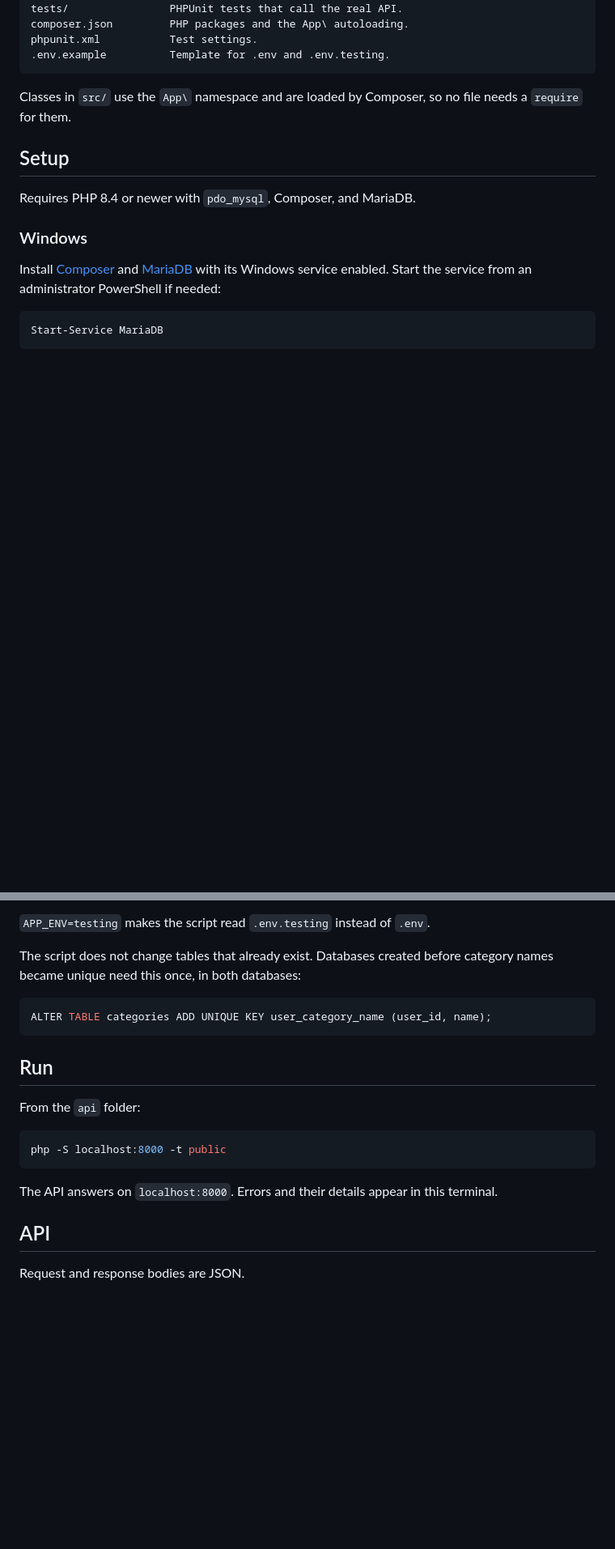
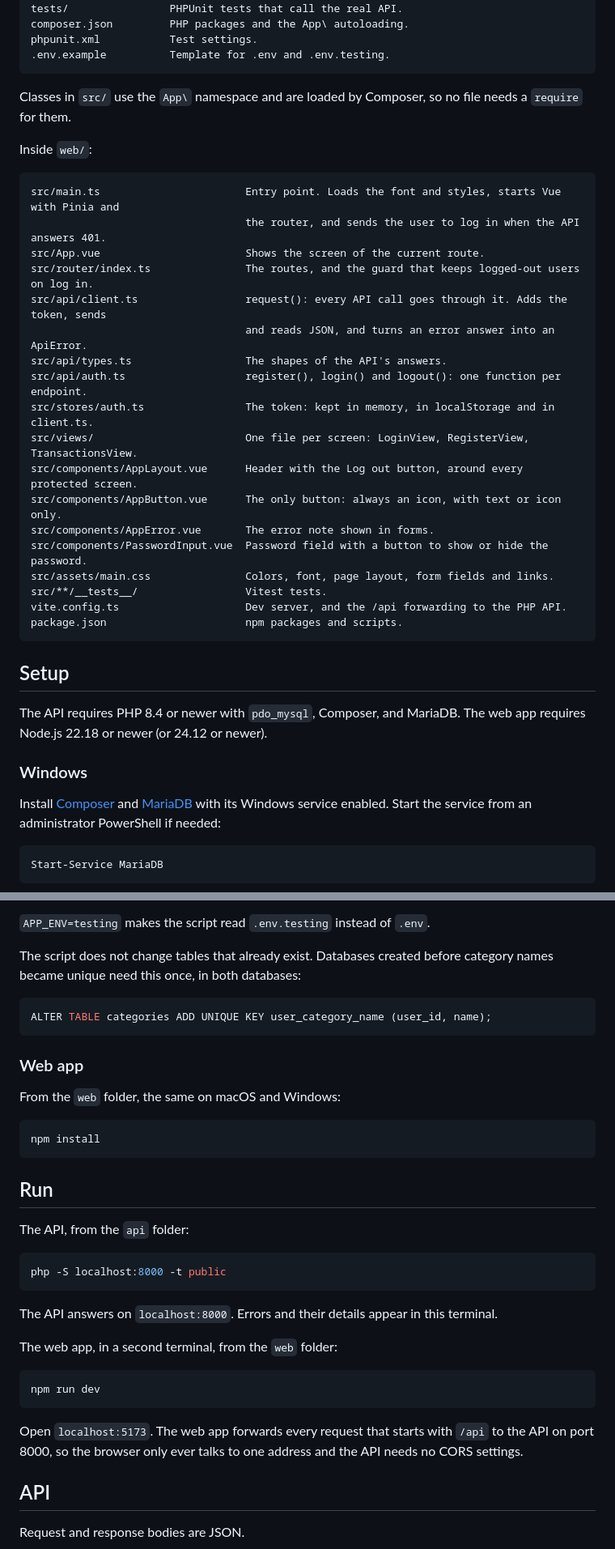
Before and after one commit to Polihronos/finance-php, a Markdown page: README.md, 2 parts joined by grey strips. Shown at 81% size. Rendered like a GitHub page; blank space fills up the shorter version.

````diff
--- a/README.md
+++ b/README.md
@@ -76,9 +91,33 @@ phpunit.xml           Test settings.
 Classes in `src/` use the `App\` namespace and are loaded by Composer, so no file needs a
 `require` for them.
 
+Inside `web/`:
+
+```
+src/main.ts                       Entry point. Loads the font and styles, starts Vue with Pinia and
+                                  the router, and sends the user to log in when the API answers 401.
+src/App.vue                       Shows the screen of the current route.
+src/router/index.ts               The routes, and the guard that keeps logged-out users on log in.
+src/api/client.ts                 request(): every API call goes through it. Adds the token, sends
+                                  and reads JSON, and turns an error answer into an ApiError.
+src/api/types.ts                  The shapes of the API's answers.
+src/api/auth.ts                   register(), login() and logout(): one function per endpoint.
+src/stores/auth.ts                The token: kept in memory, in localStorage and in client.ts.
+src/views/                        One file per screen: LoginView, RegisterView, TransactionsView.
+src/components/AppLayout.vue      Header with the Log out button, around every protected screen.
+src/components/AppButton.vue      The only button: always an icon, with text or icon only.
+src/components/AppError.vue       The error note shown in forms.
+src/components/PasswordInput.vue  Password field with a button to show or hide the password.
+src/assets/main.css               Colors, font, page layout, form fields and links.
+src/**/__tests__/                 Vitest tests.
+vite.config.ts                    Dev server, and the /api forwarding to the PHP API.
+package.json                      npm packages and scripts.
+```
+
 ## Setup
 
-Requires PHP 8.4 or newer with `pdo_mysql`, Composer, and MariaDB.
+The API requires PHP 8.4 or newer with `pdo_mysql`, Composer, and MariaDB. The web app requires
+Node.js 22.18 or newer (or 24.12 or newer).
 
 ### Windows
 
@@ -187,15 +226,32 @@ became unique need this once, in both databases:
 ALTER TABLE categories ADD UNIQUE KEY user_category_name (user_id, name);
 ```
 
+### Web app
+
+From the `web` folder, the same on macOS and Windows:
+
+```bash
+npm install
+```
+
 ## Run
 
-From the `api` folder:
+The API, from the `api` folder:
 
 ```sh
 php -S localhost:8000 -t public
 ```
 
 The API answers on `localhost:8000`. Errors and their details appear in this terminal.
+
+The web app, in a second terminal, from the `web` folder:
+
+```bash
+npm run dev
+```
+
+Open `localhost:5173`. The web app forwards every request that starts with `/api` to the API on
+port 8000, so the browser only ever talks to one address and the API needs no CORS settings.
 
 ## API
 
````
Also changed, not shown: other parts of README.md (+95 -3 lines).
